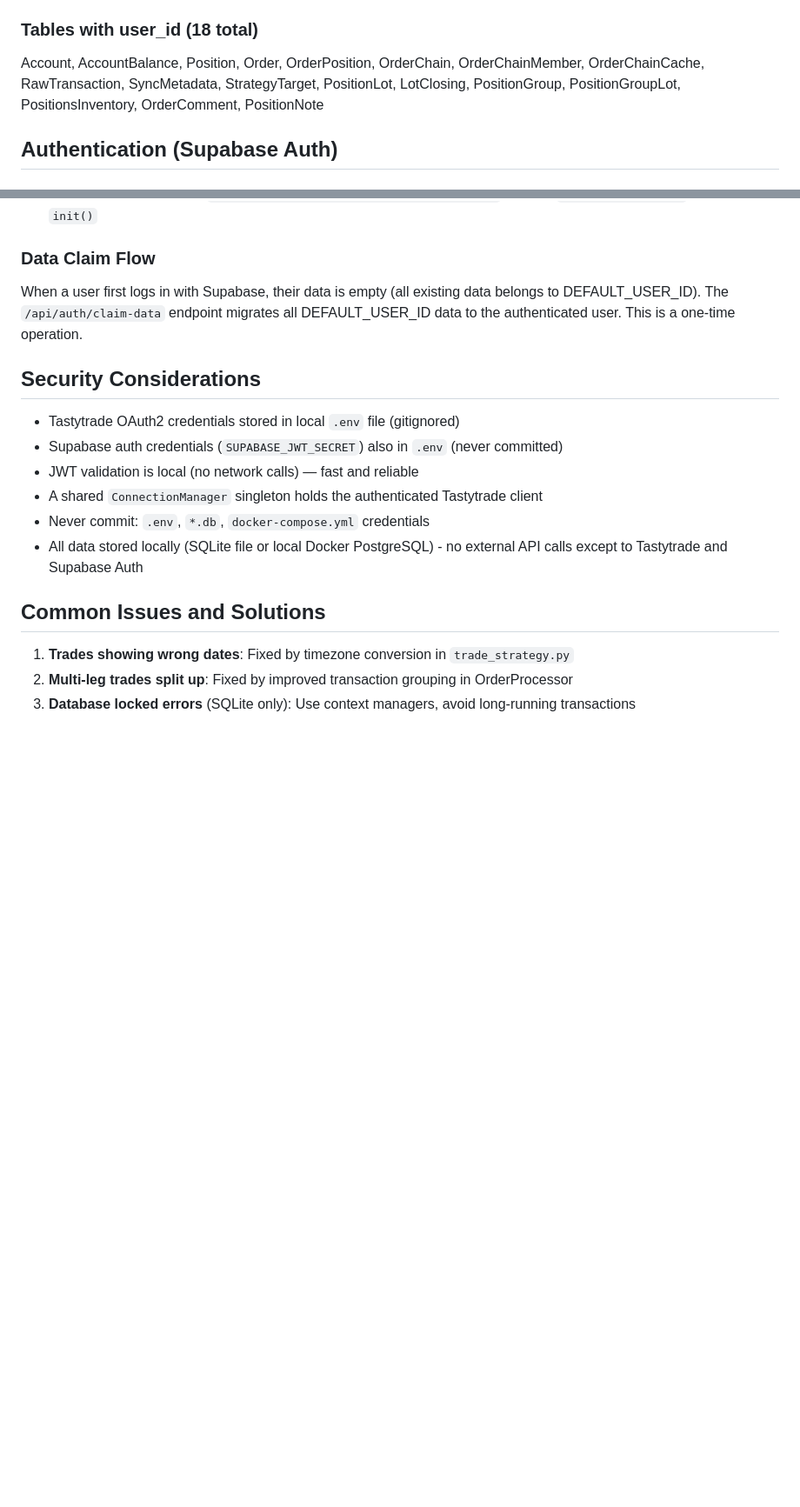
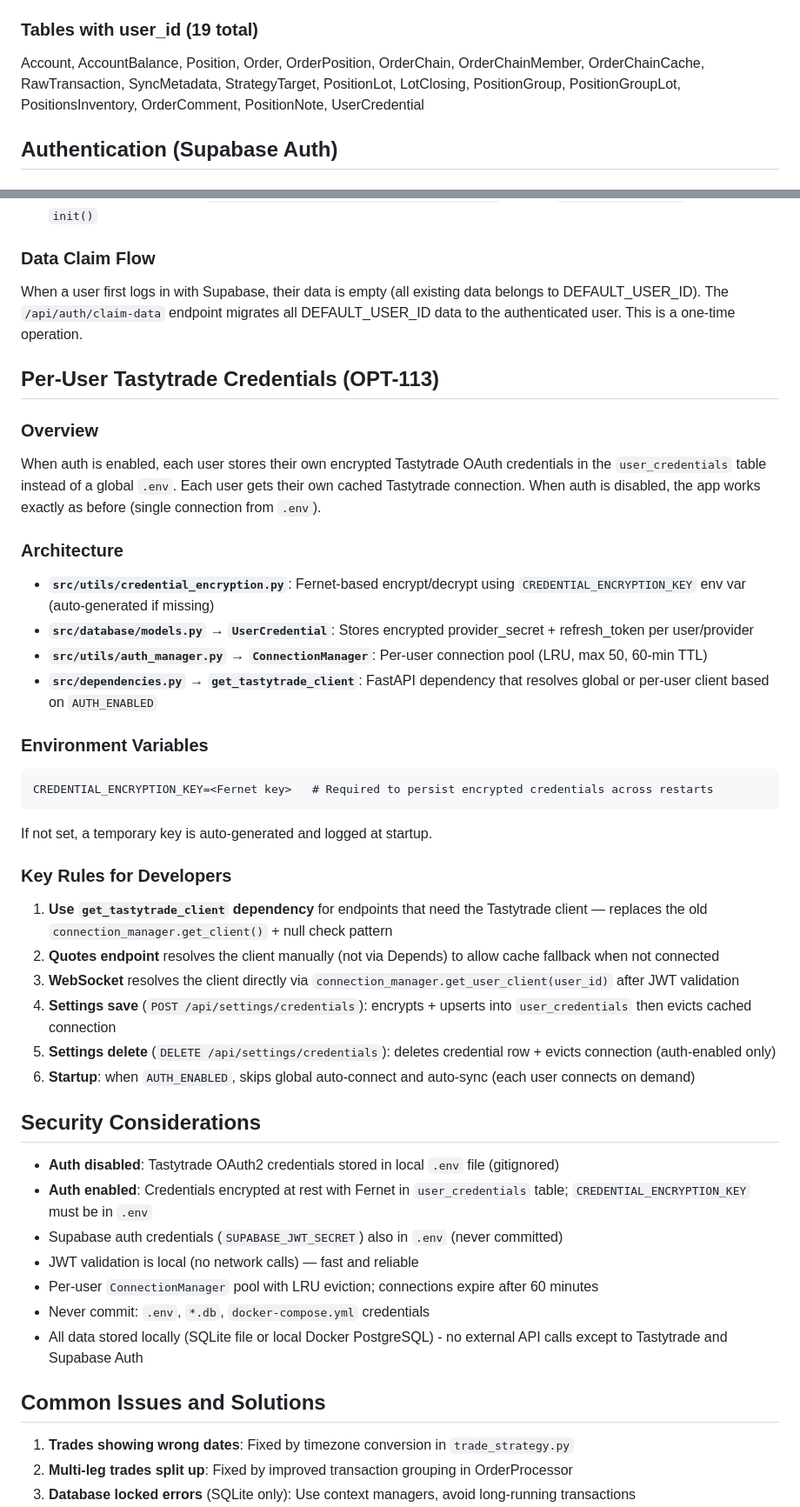
Before and after one commit to sbj175/trade-journal, a Markdown page: CLAUDE.md, 2 parts joined by grey strips. Shown at 87% size. Drawn GitHub-style; blank space fills up the shorter version.

Commit message:
Document per-user credential management in CLAUDE.md (OPT-113)
Co-Authored-By: Claude Opus 4.6 <noreply@anthropic.com>

````diff
--- a/CLAUDE.md
+++ b/CLAUDE.md
@@ -317,9 +317,9 @@ Every data table (except `quote_cache`) has a `user_id` column that scopes data
 4. **Unique constraints** on SyncMetadata, StrategyTarget, and PositionsInventory include `user_id`
 5. **`get_current_user_id()`** in `src/dependencies.py` validates JWT and returns the authenticated user ID
 
-### Tables with user_id (18 total)
+### Tables with user_id (19 total)
 
-Account, AccountBalance, Position, Order, OrderPosition, OrderChain, OrderChainMember, OrderChainCache, RawTransaction, SyncMetadata, StrategyTarget, PositionLot, LotClosing, PositionGroup, PositionGroupLot, PositionsInventory, OrderComment, PositionNote
+Account, AccountBalance, Position, Order, OrderPosition, OrderChain, OrderChainMember, OrderChainCache, RawTransaction, SyncMetadata, StrategyTarget, PositionLot, LotClosing, PositionGroup, PositionGroupLot, PositionsInventory, OrderComment, PositionNote, UserCredential
 
 ## Authentication (Supabase Auth)
 
@@ -365,12 +365,43 @@ SUPABASE_JWT_SECRET=your-secret                         # From Supabase Dashboar
 
 When a user first logs in with Supabase, their data is empty (all existing data belongs to DEFAULT_USER_ID). The `/api/auth/claim-data` endpoint migrates all DEFAULT_USER_ID data to the authenticated user. This is a one-time operation.
 
+## Per-User Tastytrade Credentials (OPT-113)
+
+### Overview
+
+When auth is enabled, each user stores their own encrypted Tastytrade OAuth credentials in the `user_credentials` table instead of a global `.env`. Each user gets their own cached Tastytrade connection. When auth is disabled, the app works exactly as before (single connection from `.env`).
+
+### Architecture
+
+- **`src/utils/credential_encryption.py`**: Fernet-based encrypt/decrypt using `CREDENTIAL_ENCRYPTION_KEY` env var (auto-generated if missing)
+- **`src/database/models.py` → `UserCredential`**: Stores encrypted provider_secret + refresh_token per user/provider
+- **`src/utils/auth_manager.py` → `ConnectionManager`**: Per-user connection pool (LRU, max 50, 60-min TTL)
+- **`src/dependencies.py` → `get_tastytrade_client`**: FastAPI dependency that resolves global or per-user client based on `AUTH_ENABLED`
+
+### Environment Variables
+
+```
+CREDENTIAL_ENCRYPTION_KEY=<Fernet key>   # Required to persist encrypted credentials across restarts
+```
+
+If not set, a temporary key is auto-generated and logged at startup.
+
+### Key Rules for Developers
+
+1. **Use `get_tastytrade_client` dependency** for endpoints that need the Tastytrade client — replaces the old `connection_manager.get_client()` + null check pattern
+2. **Quotes endpoint** resolves the client manually (not via Depends) to allow cache fallback when not connected
+3. **WebSocket** resolves the client directly via `connection_manager.get_user_client(user_id)` after JWT validation
+4. **Settings save** (`POST /api/settings/credentials`): encrypts + upserts into `user_credentials` then evicts cached connection
+5. **Settings delete** (`DELETE /api/settings/credentials`): deletes credential row + evicts connection (auth-enabled only)
+6. **Startup**: when `AUTH_ENABLED`, skips global auto-connect and auto-sync (each user connects on demand)
+
 ## Security Considerations
 
-- Tastytrade OAuth2 credentials stored in local `.env` file (gitignored)
+- **Auth disabled**: Tastytrade OAuth2 credentials stored in local `.env` file (gitignored)
+- **Auth enabled**: Credentials encrypted at rest with Fernet in `user_credentials` table; `CREDENTIAL_ENCRYPTION_KEY` must be in `.env`
 - Supabase auth credentials (`SUPABASE_JWT_SECRET`) also in `.env` (never committed)
 - JWT validation is local (no network calls) — fast and reliable
-- A shared `ConnectionManager` singleton holds the authenticated Tastytrade client
+- Per-user `ConnectionManager` pool with LRU eviction; connections expire after 60 minutes
 - Never commit: `.env`, `*.db`, `docker-compose.yml` credentials
 - All data stored locally (SQLite file or local Docker PostgreSQL) - no external API calls except to Tastytrade and Supabase Auth
 
````
